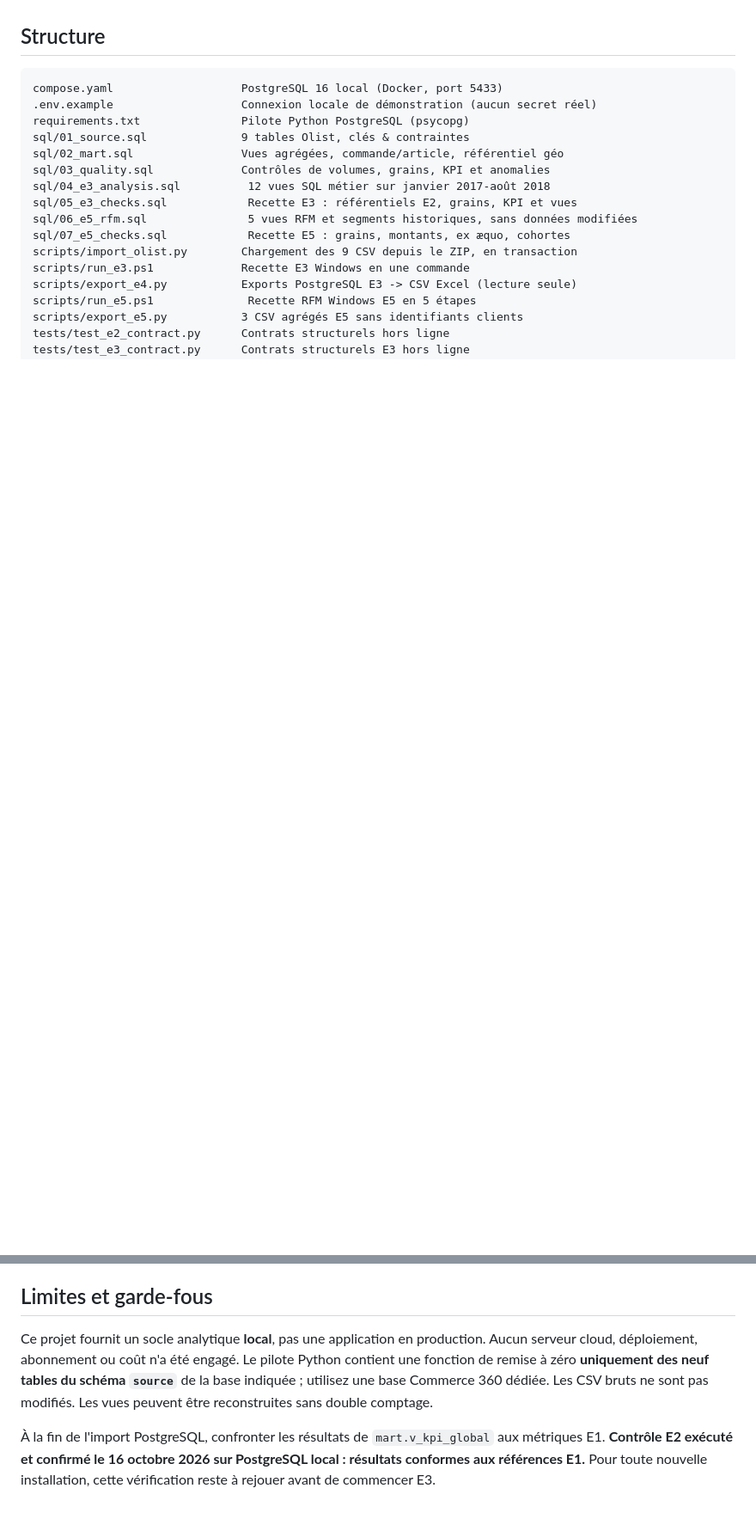
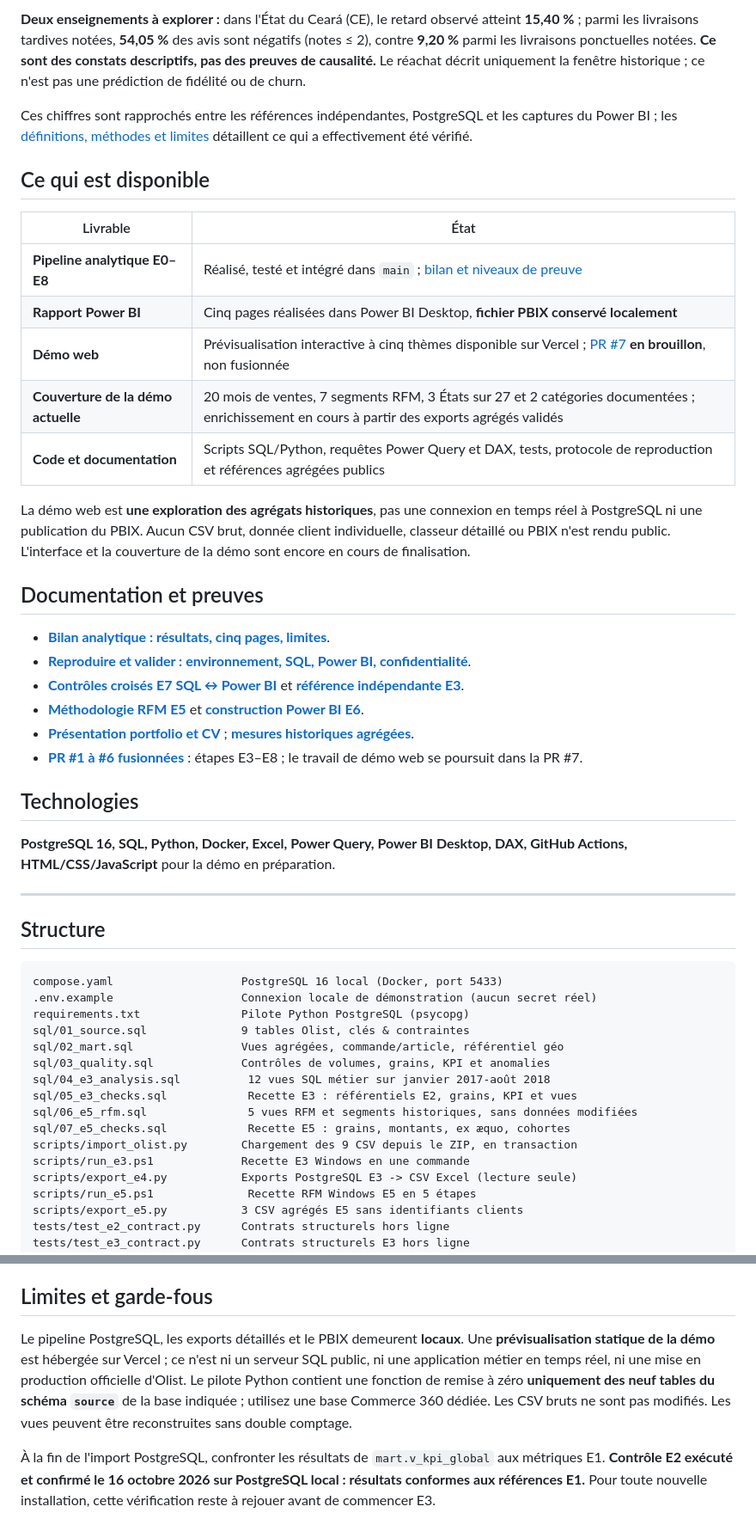
Before and after one commit to sogoyou8/commerce-360, a Markdown page: README.md, 2 parts joined by grey strips. Shown at 86% size. GitHub-like rendering; blank space fills up the shorter version.

Commit message:
docs(DATA): E1 clarifier sujet Olist, problématique, résultats et démo dès le README

```diff
--- a/README.md
+++ b/README.md
@@ -22,3 +46,33 @@
+**Deux enseignements à explorer :** dans l'État du Ceará (CE), le retard observé atteint **15,40 %** ; parmi les livraisons tardives notées, **54,05 %** des avis sont négatifs (notes ≤ 2), contre **9,20 %** parmi les livraisons ponctuelles notées. **Ce sont des constats descriptifs, pas des preuves de causalité.** Le réachat décrit uniquement la fenêtre historique ; ce n'est pas une prédiction de fidélité ou de churn.
+
+Ces chiffres sont rapprochés entre les références indépendantes, PostgreSQL et les captures du Power BI ; les [définitions, méthodes et limites](docs/e8-bilan.md) détaillent ce qui a effectivement été vérifié.
+
+## Ce qui est disponible
+
+| Livrable | État |
+|---|---|
+| **Pipeline analytique E0–E8** | Réalisé, testé et intégré dans `main` ; [bilan et niveaux de preuve](docs/e8-bilan.md) |
+| **Rapport Power BI** | Cinq pages réalisées dans Power BI Desktop, **fichier PBIX conservé localement** |
+| **Démo web** | Prévisualisation interactive à cinq thèmes disponible sur Vercel ; [PR #7](https://github.com/sogoyou8/commerce-360/pull/7) **en brouillon**, non fusionnée |
+| **Couverture de la démo actuelle** | 20 mois de ventes, 7 segments RFM, 3 États sur 27 et 2 catégories documentées ; enrichissement en cours à partir des exports agrégés validés |
+| **Code et documentation** | Scripts SQL/Python, requêtes Power Query et DAX, tests, protocole de reproduction et références agrégées publics |
+
+La démo web est **une exploration des agrégats historiques**, pas une connexion en temps réel à PostgreSQL ni une publication du PBIX. Aucun CSV brut, donnée client individuelle, classeur détaillé ou PBIX n'est rendu public. L'interface et la couverture de la démo sont encore en cours de finalisation.
+
+## Documentation et preuves
+
+- **[Bilan analytique : résultats, cinq pages, limites](docs/e8-bilan.md)**.
+- **[Reproduire et valider : environnement, SQL, Power BI, confidentialité](docs/e8-reproduction.md)**.
+- **[Contrôles croisés E7 SQL ↔ Power BI](docs/e7-validation.md)** et **[référence indépendante E3](docs/e3-reference-offline.md)**.
+- **[Méthodologie RFM E5](docs/e5-rfm.md)** et **[construction Power BI E6](docs/e6-powerbi.md)**.
+- **[Présentation portfolio et CV](docs/e8-portfolio.md)** ; **[mesures historiques agrégées](docs/e8-public-metrics.json)**.
+- **[PR #1 à #6 fusionnées](https://github.com/sogoyou8/commerce-360/pulls?q=is%3Apr+is%3Amerged)** : étapes E3–E8 ; le travail de démo web se poursuit dans la PR #7.
+
+## Technologies
+
+**PostgreSQL 16, SQL, Python, Docker, Excel, Power Query, Power BI Desktop, DAX, GitHub Actions, HTML/CSS/JavaScript** pour la démo en préparation.
+
+---
 
 ## Structure
 
@@ -166,6 +218,6 @@ Ces tests vérifient les contrats sans connexion PostgreSQL. La **validation ré
 
 ## Limites et garde-fous
 
-Ce projet fournit un socle analytique **local**, pas une application en production. Aucun serveur cloud, déploiement, abonnement ou coût n'a été engagé. Le pilote Python contient une fonction de remise à zéro **uniquement des neuf tables du schéma `source`** de la base indiquée ; utilisez une base Commerce 360 dédiée. Les CSV bruts ne sont pas modifiés. Les vues peuvent être reconstruites sans double comptage.
+Le pipeline PostgreSQL, les exports détaillés et le PBIX demeurent **locaux**. Une **prévisualisation statique de la démo** est hébergée sur Vercel ; ce n'est ni un serveur SQL public, ni une application métier en temps réel, ni une mise en production officielle d'Olist. Le pilote Python contient une fonction de remise à zéro **uniquement des neuf tables du schéma `source`** de la base indiquée ; utilisez une base Commerce 360 dédiée. Les CSV bruts ne sont pas modifiés. Les vues peuvent être reconstruites sans double comptage.
 
 À la fin de l'import PostgreSQL, confronter les résultats de `mart.v_kpi_global` aux métriques E1. **Contrôle E2 exécuté et confirmé le 16 octobre 2026 sur PostgreSQL local : résultats conformes aux références E1.** Pour toute nouvelle installation, cette vérification reste à rejouer avant de commencer E3.
```
Also changed, not shown: other parts of README.md (+41 -19 lines).
